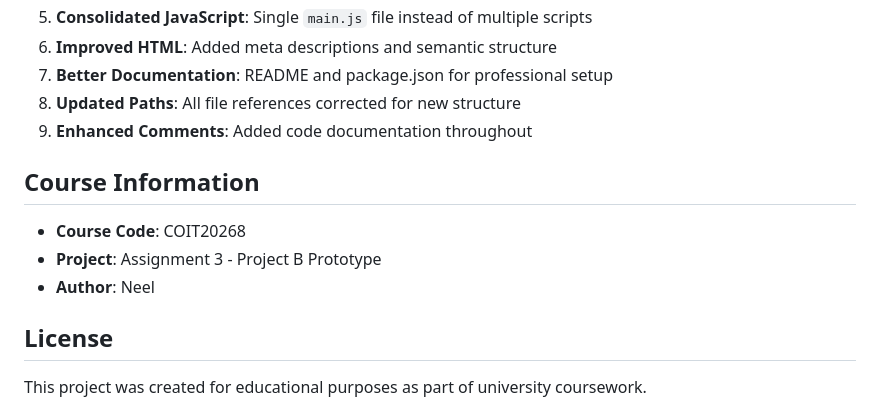
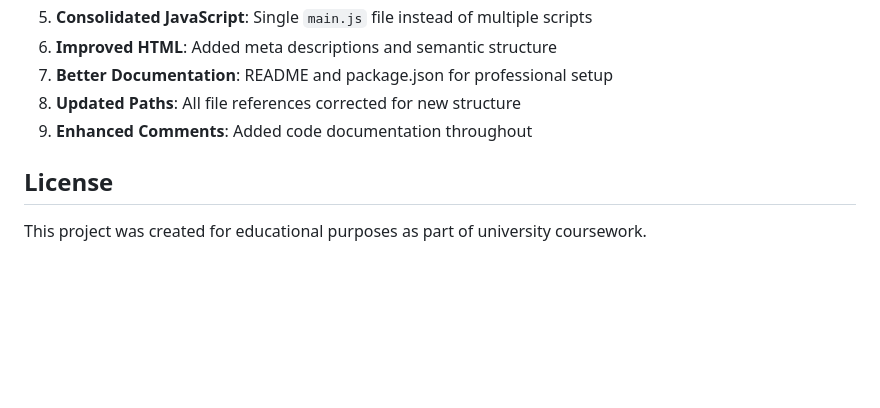
Before and after one commit to NeellM/budget-recipe-website, a Markdown page: README.md, the part around the change. GitHub-like rendering; blank space fills up the shorter version.

```diff
--- a/README.md
+++ b/README.md
@@ -167,12 +167,6 @@ This restructured version includes:
 8. **Updated Paths**: All file references corrected for new structure
 9. **Enhanced Comments**: Added code documentation throughout
 
-## Course Information
-
-- **Course Code**: COIT20268
-- **Project**: Assignment 3 - Project B Prototype
-- **Author**: Neel
-
 ## License
 
 This project was created for educational purposes as part of university coursework.
```
